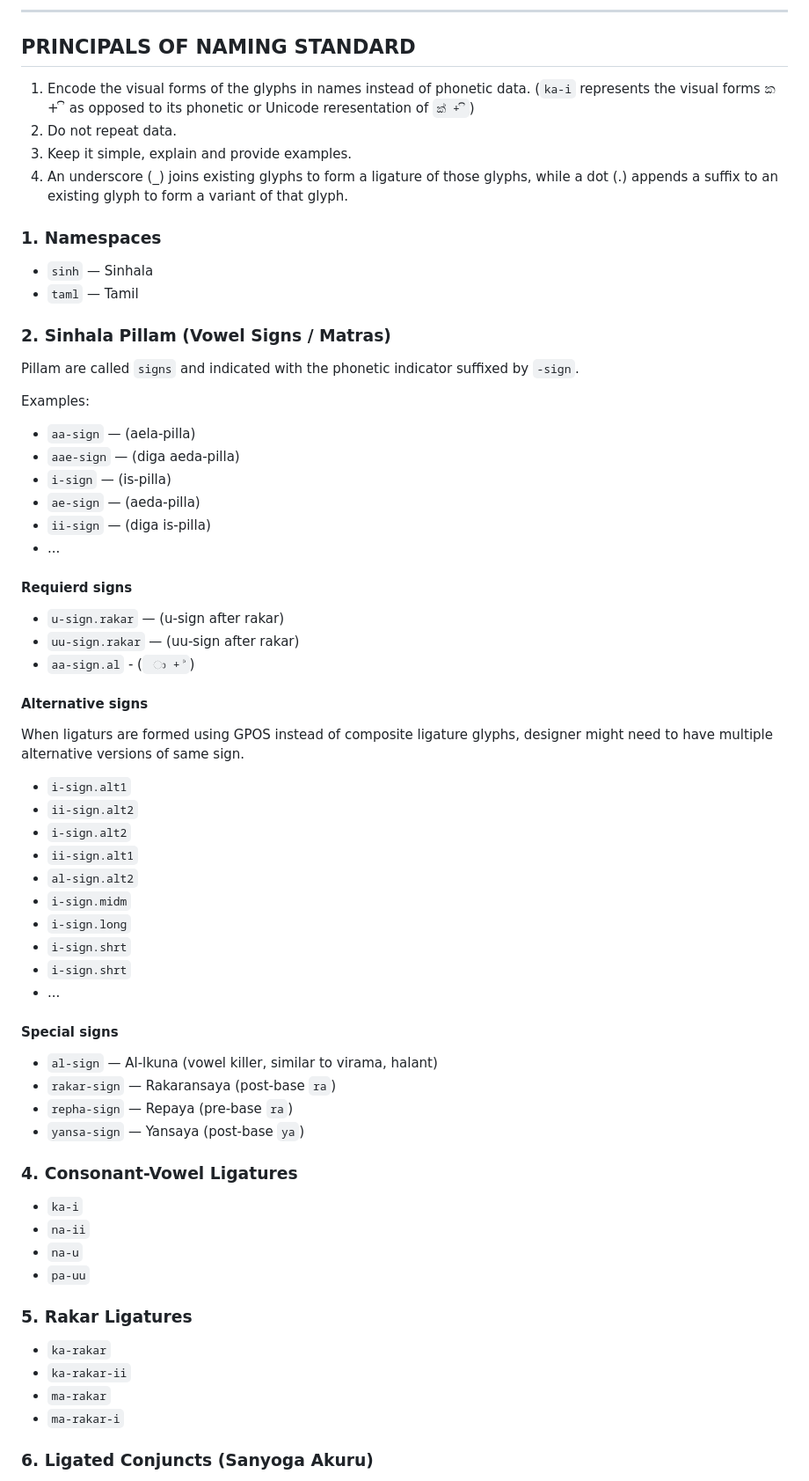
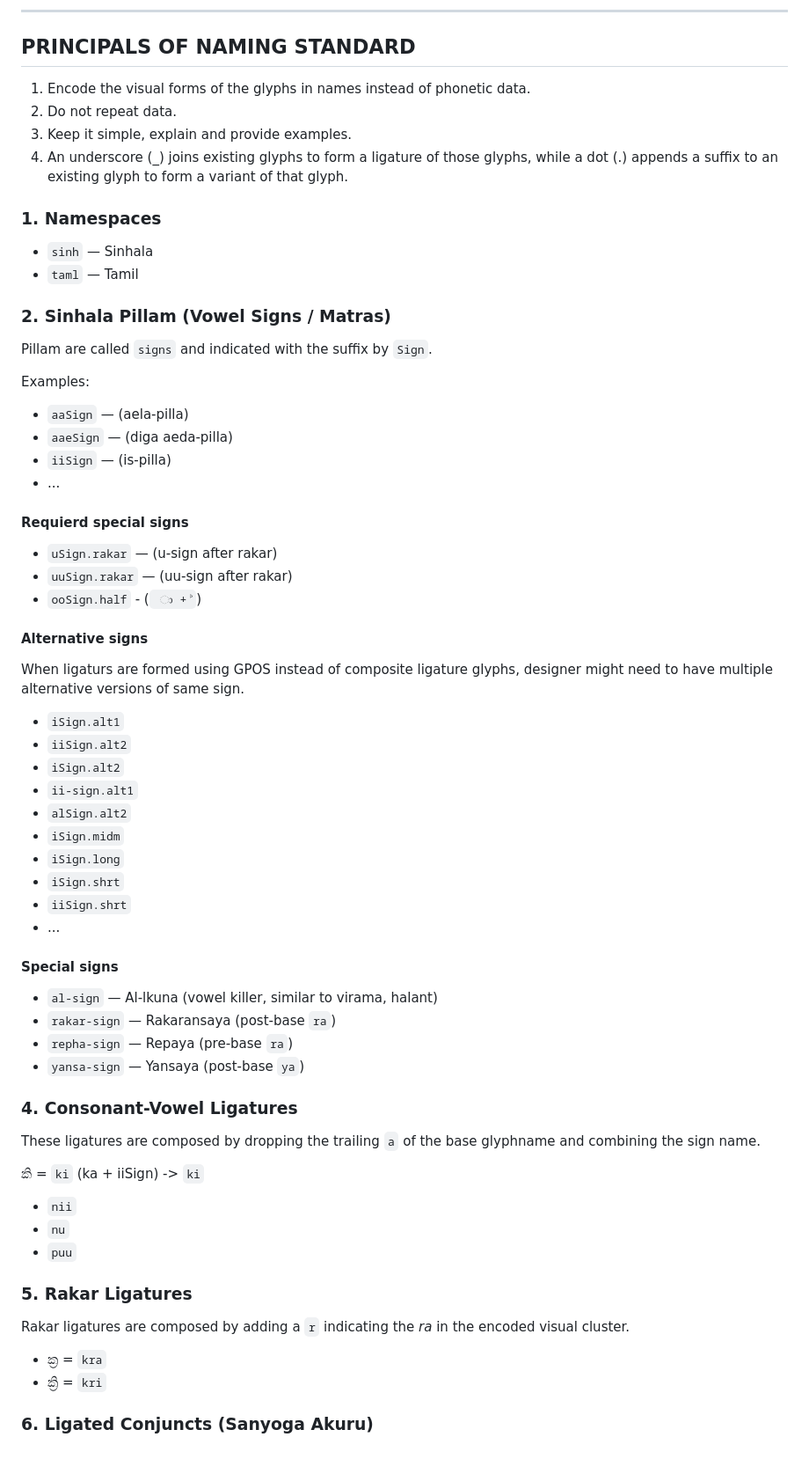
Before and after one commit to mooniak/lanka-glyphsets, a Markdown page: README.md, the part around one of its changes. Shown at 88% size. Drawn GitHub-style; blank space fills up the shorter version.

```diff
--- a/README.md
+++ b/README.md
@@ -63,7 +63,6 @@ These fonts support special characters and all combinations of strokes with conj
 ## PRINCIPALS OF NAMING STANDARD
 
 1. Encode the visual forms of the glyphs in names instead of phonetic data.
-   (`ka-i` represents the visual forms ක + ි as opposed to its phonetic or Unicode reresentation of `ක් + ි`)
 2. Do not repeat data.
 3. Keep it simple, explain and provide examples.
 4. An underscore (_) joins existing glyphs to form a ligature of those glyphs, while a dot (.) appends a suffix to an existing glyph to form a variant of that glyph.
@@ -73,33 +72,31 @@ These fonts support special characters and all combinations of strokes with conj
 - `taml` — Tamil
 
 ### 2. Sinhala Pillam (Vowel Signs / Matras)
-Pillam are called `signs` and indicated with the phonetic indicator suffixed by `-sign`.
+Pillam are called `signs` and indicated with the suffix by `Sign`.
 
 Examples:
-- `aa-sign` — (aela-pilla)
-- `aae-sign` — (diga aeda-pilla)
-- `i-sign` — (is-pilla)
-- `ae-sign` — (aeda-pilla)
-- `ii-sign` — (diga is-pilla)
+- `aaSign` — (aela-pilla)
+- `aaeSign` — (diga aeda-pilla)
+- `iiSign` — (is-pilla)
 - ...
 
-#### Requierd signs
-- `u-sign.rakar` — (u-sign after rakar)
-- `uu-sign.rakar` — (uu-sign after rakar)
-- `aa-sign.al` -  (` ා + ්`)
+#### Requierd special signs
+- `uSign.rakar` — (u-sign after rakar)
+- `uuSign.rakar` — (uu-sign after rakar)
+- `ooSign.half` -  (` ා + ්`)
 
 #### Alternative signs
 When ligaturs are formed using GPOS instead of composite ligature glyphs, designer might need to have multiple alternative versions of same sign.
 
-- `i-sign.alt1`
-- `ii-sign.alt2`
-- `i-sign.alt2`
+- `iSign.alt1`
+- `iiSign.alt2`
+- `iSign.alt2`
 - `ii-sign.alt1`
-- `al-sign.alt2`
-- `i-sign.midm`
-- `i-sign.long`
-- `i-sign.shrt`
-- `i-sign.shrt`
+- `alSign.alt2`
+- `iSign.midm`
+- `iSign.long`
+- `iSign.shrt`
+- `iiSign.shrt`
 - ...
 
 #### Special signs
@@ -109,15 +106,18 @@ When ligaturs are formed using GPOS instead of composite ligature glyphs, design
 - `yansa-sign` — Yansaya (post-base `ya`)
 
 ### 4. Consonant-Vowel Ligatures
-- `ka-i`
-- `na-ii`
-- `na-u`
-- `pa-uu`
+These ligatures are composed by dropping the trailing `a` of the  base glyphname and combining the sign name.
+
+කි = `ki` (ka + iiSign) -> `ki`
+
+- `nii`
+- `nu`
+- `puu`
 
 ### 5. Rakar Ligatures
-- `ka-rakar`
-- `ka-rakar-ii`
-- `ma-rakar`
-- `ma-rakar-i`
+Rakar ligatures are composed by adding a `r` indicating the *ra* in the encoded visual cluster.
+
+- ක්‍ර = `kra`
+- ක්‍රි = `kri`
 
 ### 6. Ligated Conjuncts (Sanyoga Akuru)
```
Also changed, not shown: other parts of README.md (+20 -12 lines).
